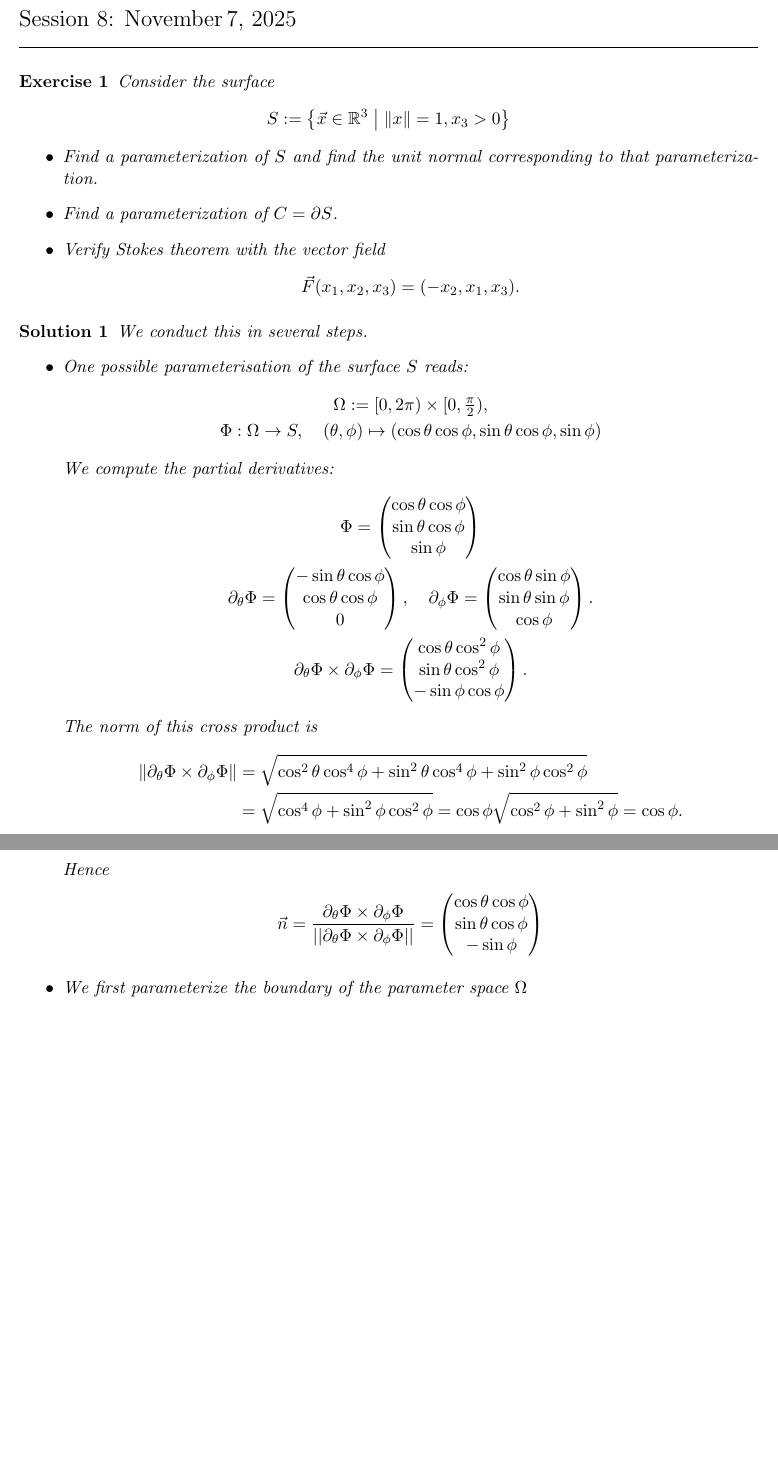
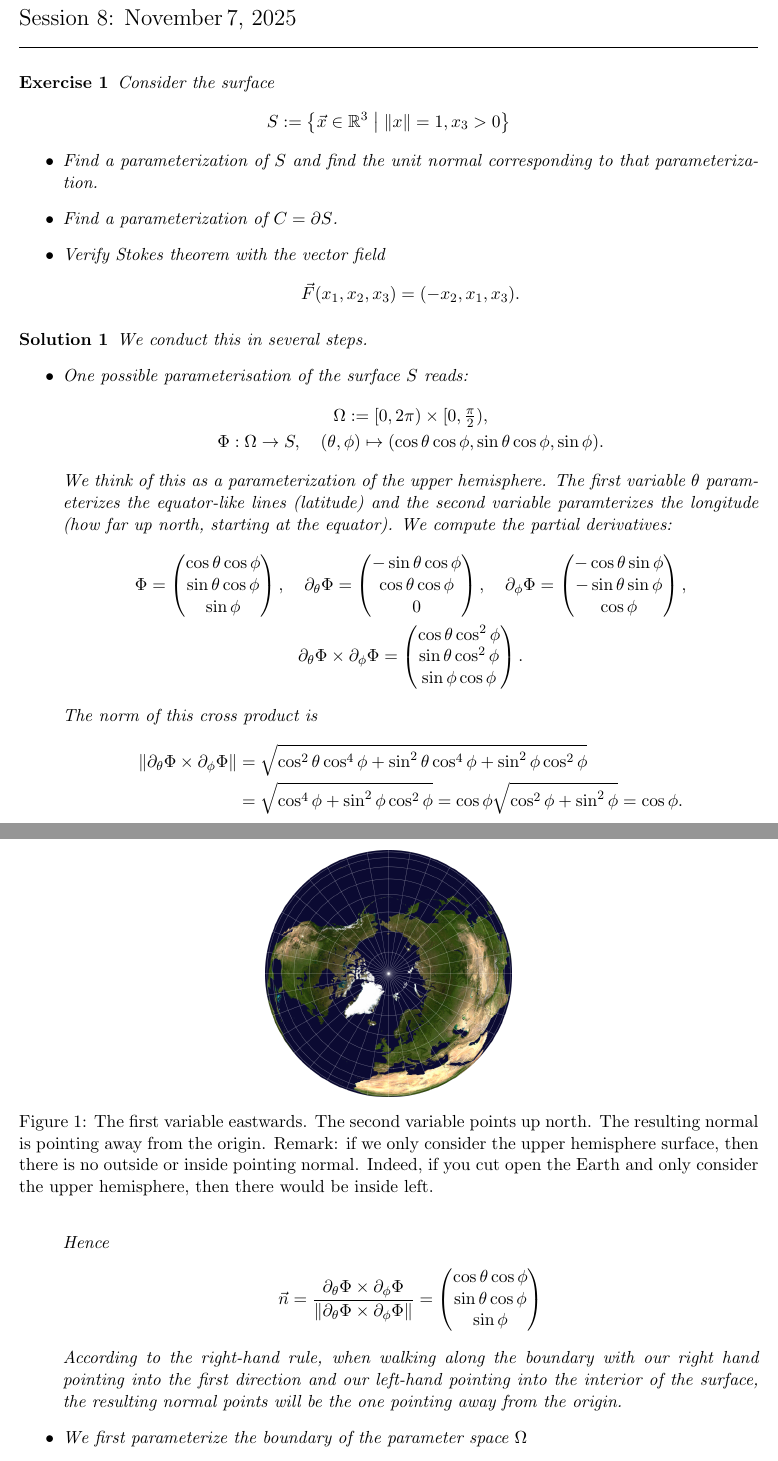
Before and after one commit to martinlicht/Ana3_EPFL2024, a LaTeX problem sheet (exercise08.tex): two parts of pages 1 and 2 of 10 before the commit and two parts of pages 1 and 2 of 11 after it, joined at a grey line, cut so that both start at the same text, the shorter picture padded with empty space. Compiled offline with pdfLaTeX.

Commit message:
add photo of northern hemisphere

```diff
--- a/exercise08.tex
+++ b/exercise08.tex
@@ -46,7 +46,10 @@
             \sin\theta\cos\phi,
             \sin\phi
         )
+        .
     \end{gather*}
+    We think of this as a parameterization of the upper hemisphere.
+    The first variable $\theta$ parameterizes the equator-like lines (latitude) and the second variable paramterizes the longitude (how far up north, starting at the equator).
     We compute the partial derivatives:
     \begin{gather*}
         \Phi
@@ -73,13 +77,13 @@
         \partial_{\phi} \Phi
         =
         \begin{pmatrix}
-            \cos\theta \sin\phi
+            - \cos\theta \sin\phi
             \\
-            \sin\theta \sin\phi
+            - \sin\theta \sin\phi
             \\
             \cos\phi
         \end{pmatrix}
-        .
+        ,
         \\
         \partial_{\theta} \Phi \times \partial_{\phi} \Phi
         =
@@ -125,16 +129,23 @@
     \begin{gather*}
         \vec{n}
         =
-        \frac{\partial_{\theta}\Phi\times \partial_{\phi}\Phi}{||\partial_{\theta}\Phi\times \partial_{\phi}\Phi||}
+        \frac{\partial_{\theta}\Phi\times \partial_{\phi}\Phi}{\|\partial_{\theta}\Phi\times \partial_{\phi}\Phi\|}
         =
         \begin{pmatrix}
             \cos\theta\cos\phi
             \\
             \sin\theta\cos\phi
             \\
-            -\sin\phi
+            \sin\phi
         \end{pmatrix}
     \end{gather*}
+    According to the right-hand rule, when walking along the boundary with our right hand pointing into the first direction and our left-hand pointing into the interior of the surface, the resulting normal points will be the one pointing away from the origin.
+
+    \begin{figure}
+    \centering
+    \includegraphics[scale=0.20]{Northern_Hemisphere.png}
+    \caption{The first variable eastwards. The second variable points up north. The resulting normal is pointing away from the origin. Remark: if we only consider the upper hemisphere surface, then there is no outside or inside pointing normal. Indeed, if you cut open the Earth and only consider the upper hemisphere, then there would be inside left.}
+    \end{figure}
 
     \item
     We first parameterize the boundary of the parameter space $\Omega$
```
Also changed, not shown: Northern_Hemisphere.png (added), exercise08.tex (38 more changed lines).
